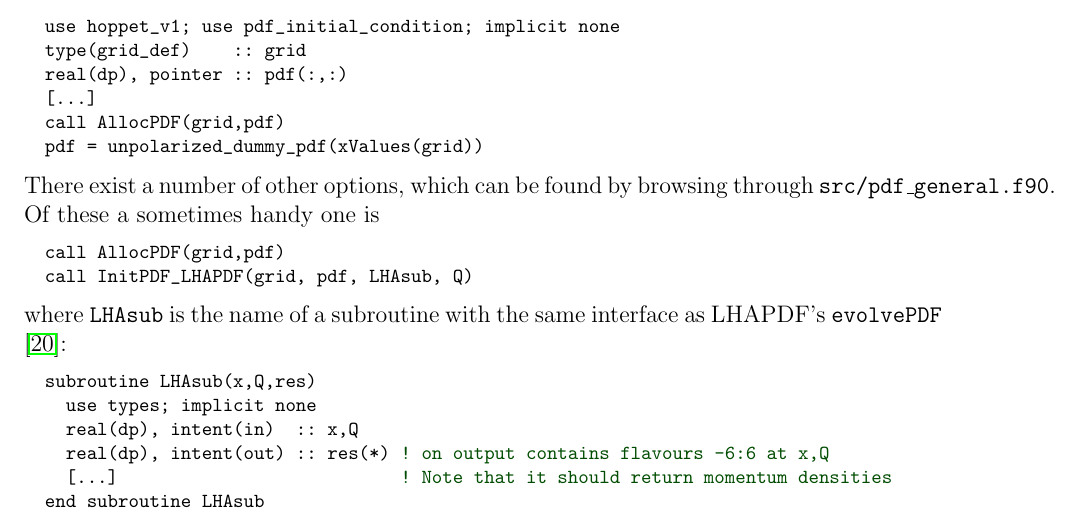
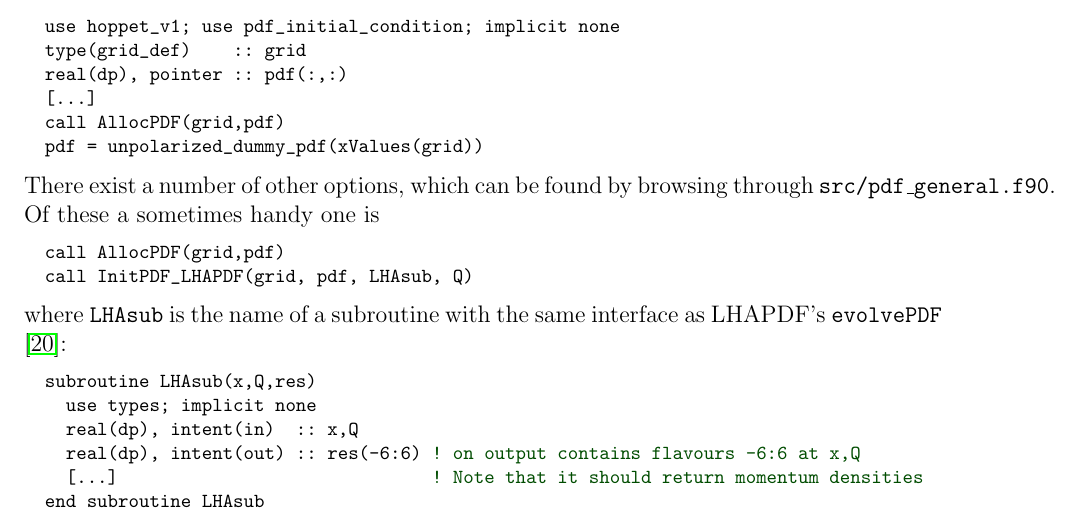
Before and after one commit to hoppet-code/hoppet, a LaTeX paper (doc/HOPPET-v1-doc.tex): part of page 19 of 60, cut so that both start at the same text. Compiled offline with pdfLaTeX.

Commit message:
fixed array limits in LHAsub docs and removed commented sections of text
git-svn-id: svn+ssh://phab.hepforge.org/source/hoppetsvn/trunk@100 27345fc9-8513-0410-81e8-f89a8c677c7e

```diff
--- a/doc/HOPPET-v1-doc.tex
+++ b/doc/HOPPET-v1-doc.tex
@@ -1308,15 +1262,13 @@ through \ttt{src/pdf\_general.f90}. Of these a sometimes handy one is
   call InitPDF_LHAPDF(grid, pdf, LHAsub, Q)
 \end{lstlisting}
 where \texttt{LHAsub} is the name of a subroutine
-%(to be declared
-%\ttt{external} if an explicit interface is not available?)
 with the same interface as LHAPDF's \ttt{evolvePDF} \cite{LHAPDF}:
 \begin{lstlisting}
   subroutine LHAsub(x,Q,res)
     use types; implicit none
     real(dp), intent(in)  :: x,Q
-    real(dp), intent(out) :: res(*) ! on output contains flavours -6:6 at x,Q
-    [...]                           ! Note that it should return momentum densities
+    real(dp), intent(out) :: res(-6:6) ! on output contains flavours -6:6 at x,Q
+    [...]                              ! Note that it should return momentum densities
   end subroutine LHAsub
 \end{lstlisting}
 Note that {\tt LHAsub} should return momentum densities, as
```
Also changed, not shown: doc/HOPPET-v1-doc.tex (72 more changed lines).
